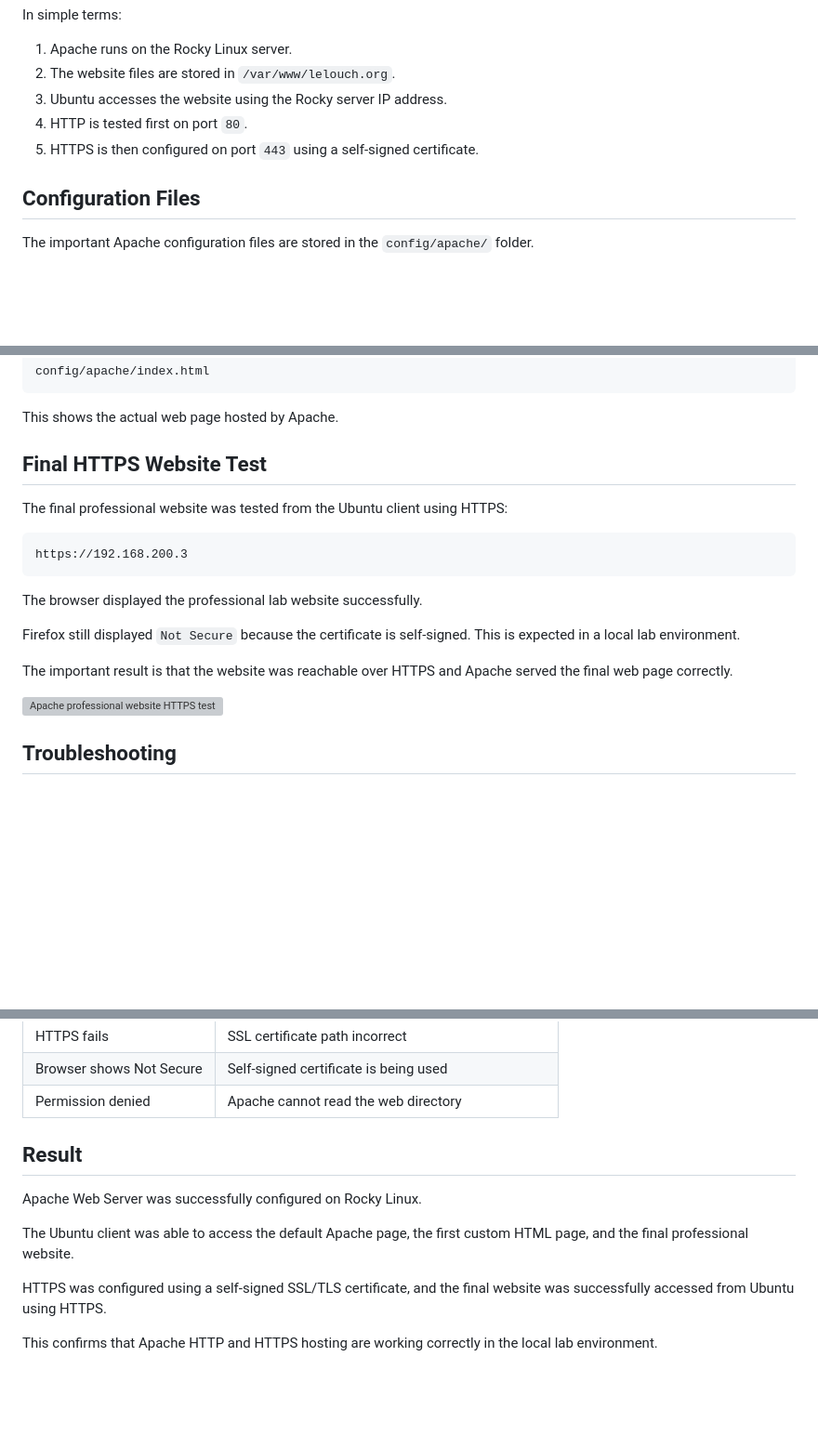
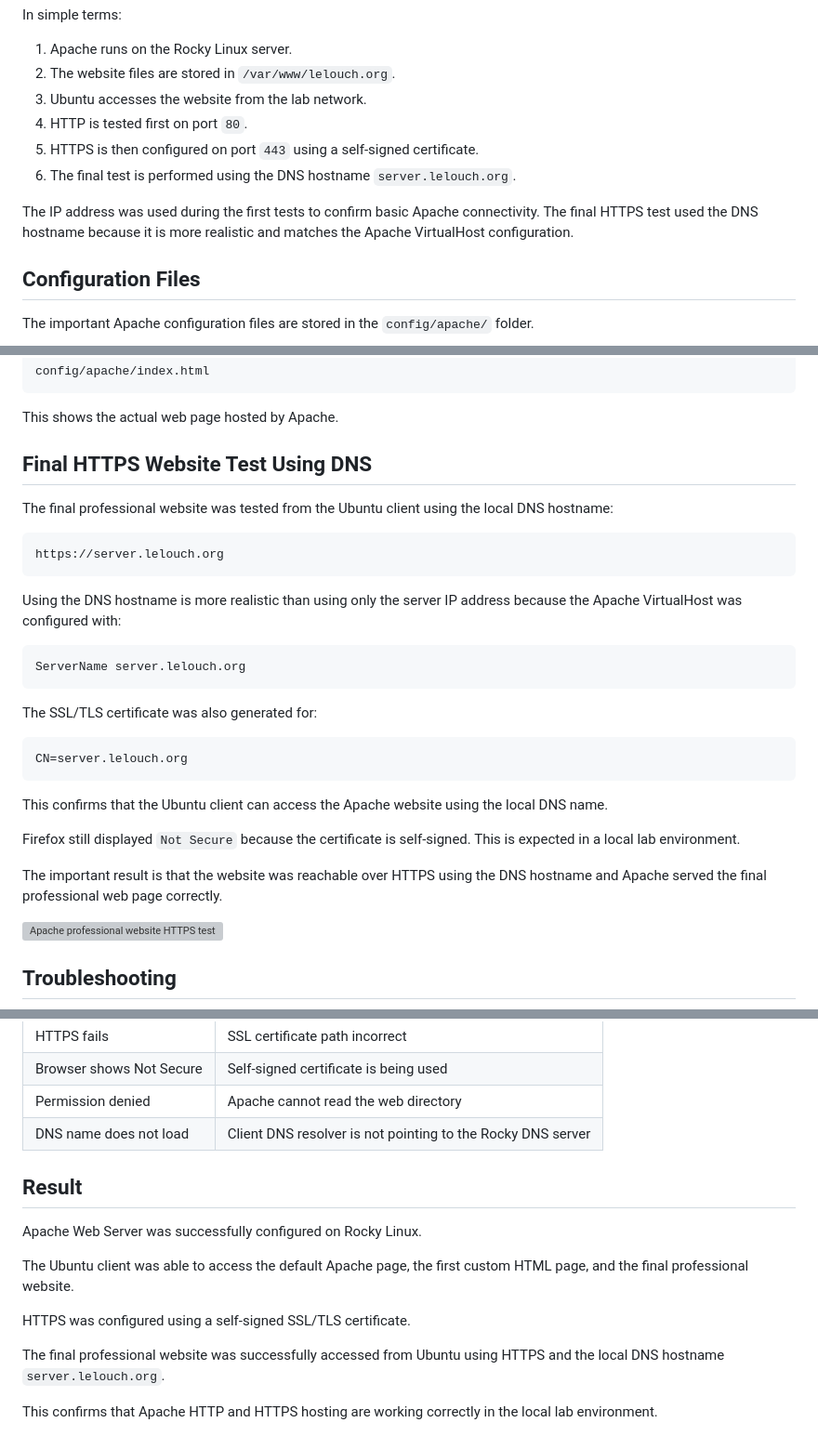
Before and after one commit to aliou-cherif/linux-network-services-lab, a Markdown page: docs/08-apache-web-server.md, 3 parts joined by grey strips. Shown at 93% size. Drawn GitHub-style; blank space fills up the shorter version; grey boxes are pictures that could not be loaded.

Commit message:
Clarify final HTTPS test using local DNS hostname
Updated documentation to clarify the testing process and emphasize the use of the local DNS hostname for final HTTPS tests.

````diff
--- a/docs/08-apache-web-server.md
+++ b/docs/08-apache-web-server.md
@@ -40,9 +40,12 @@ In simple terms:
 
 1. Apache runs on the Rocky Linux server.
 2. The website files are stored in `/var/www/lelouch.org`.
-3. Ubuntu accesses the website using the Rocky server IP address.
+3. Ubuntu accesses the website from the lab network.
 4. HTTP is tested first on port `80`.
 5. HTTPS is then configured on port `443` using a self-signed certificate.
+6. The final test is performed using the DNS hostname `server.lelouch.org`.
+
+The IP address was used during the first tests to confirm basic Apache connectivity. The final HTTPS test used the DNS hostname because it is more realistic and matches the Apache VirtualHost configuration.
 
 ## Configuration Files
 
@@ -405,19 +410,31 @@ config/apache/index.html
 
 This shows the actual web page hosted by Apache.
 
-## Final HTTPS Website Test
+## Final HTTPS Website Test Using DNS
 
-The final professional website was tested from the Ubuntu client using HTTPS:
+The final professional website was tested from the Ubuntu client using the local DNS hostname:
 
 ```text
-https://192.168.200.3
+https://server.lelouch.org
 ```
 
-The browser displayed the professional lab website successfully.
+Using the DNS hostname is more realistic than using only the server IP address because the Apache VirtualHost was configured with:
+
+```apache
+ServerName server.lelouch.org
+```
+
+The SSL/TLS certificate was also generated for:
+
+```text
+CN=server.lelouch.org
+```
+
+This confirms that the Ubuntu client can access the Apache website using the local DNS name.
 
 Firefox still displayed `Not Secure` because the certificate is self-signed. This is expected in a local lab environment.
 
-The important result is that the website was reachable over HTTPS and Apache served the final web page correctly.
+The important result is that the website was reachable over HTTPS using the DNS hostname and Apache served the final professional web page correctly.
 
 ![Apache professional website HTTPS test](../screenshots/apache/apache-professional-website-https-test.png)
 
@@ -470,6 +487,7 @@ Common issues to check:
 | HTTPS fails | SSL certificate path incorrect |
 | Browser shows Not Secure | Self-signed certificate is being used |
 | Permission denied | Apache cannot read the web directory |
+| DNS name does not load | Client DNS resolver is not pointing to the Rocky DNS server |
 
 ## Result
 
@@ -477,6 +495,8 @@ Apache Web Server was successfully configured on Rocky Linux.
 
 The Ubuntu client was able to access the default Apache page, the first custom HTML page, and the final professional website.
 
-HTTPS was configured using a self-signed SSL/TLS certificate, and the final website was successfully accessed from Ubuntu using HTTPS.
+HTTPS was configured using a self-signed SSL/TLS certificate.
+
+The final professional website was successfully accessed from Ubuntu using HTTPS and the local DNS hostname `server.lelouch.org`.
 
 This confirms that Apache HTTP and HTTPS hosting are working correctly in the local lab environment.
````
Also changed, not shown: other parts of docs/08-apache-web-server.md (+3 -1 lines).
